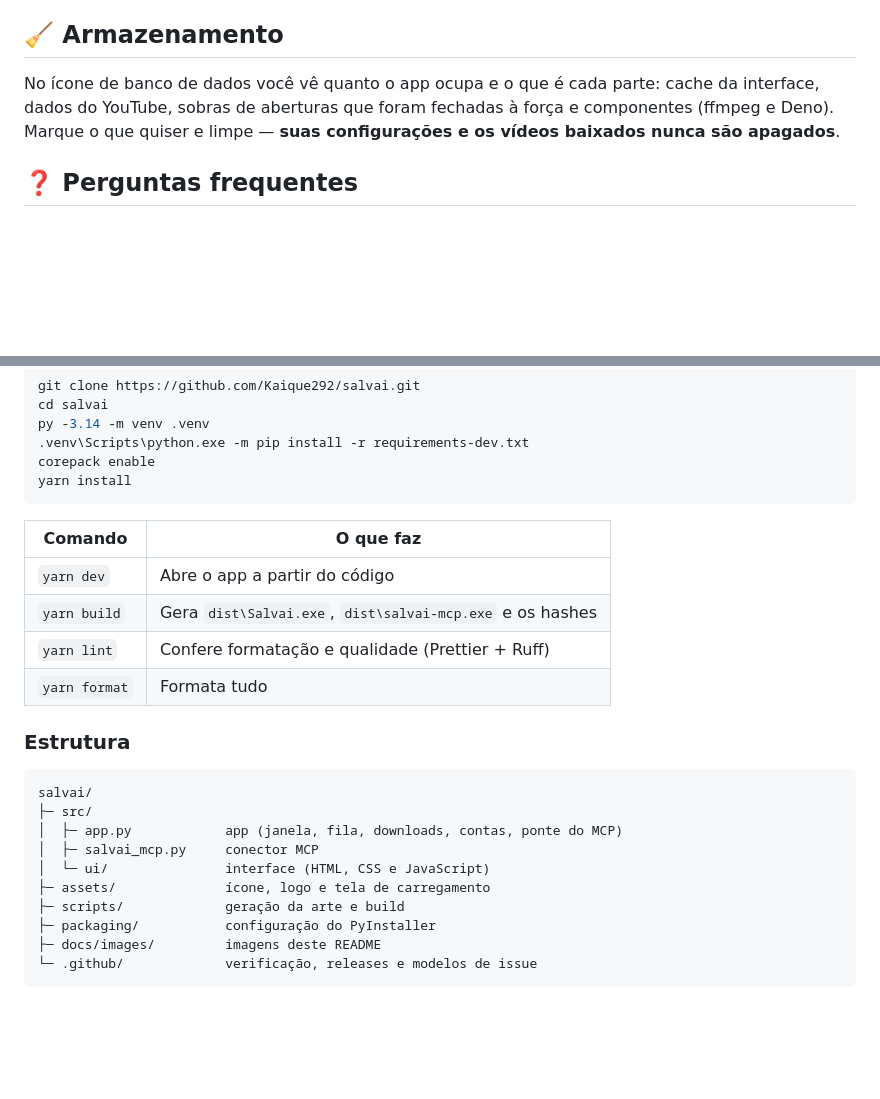
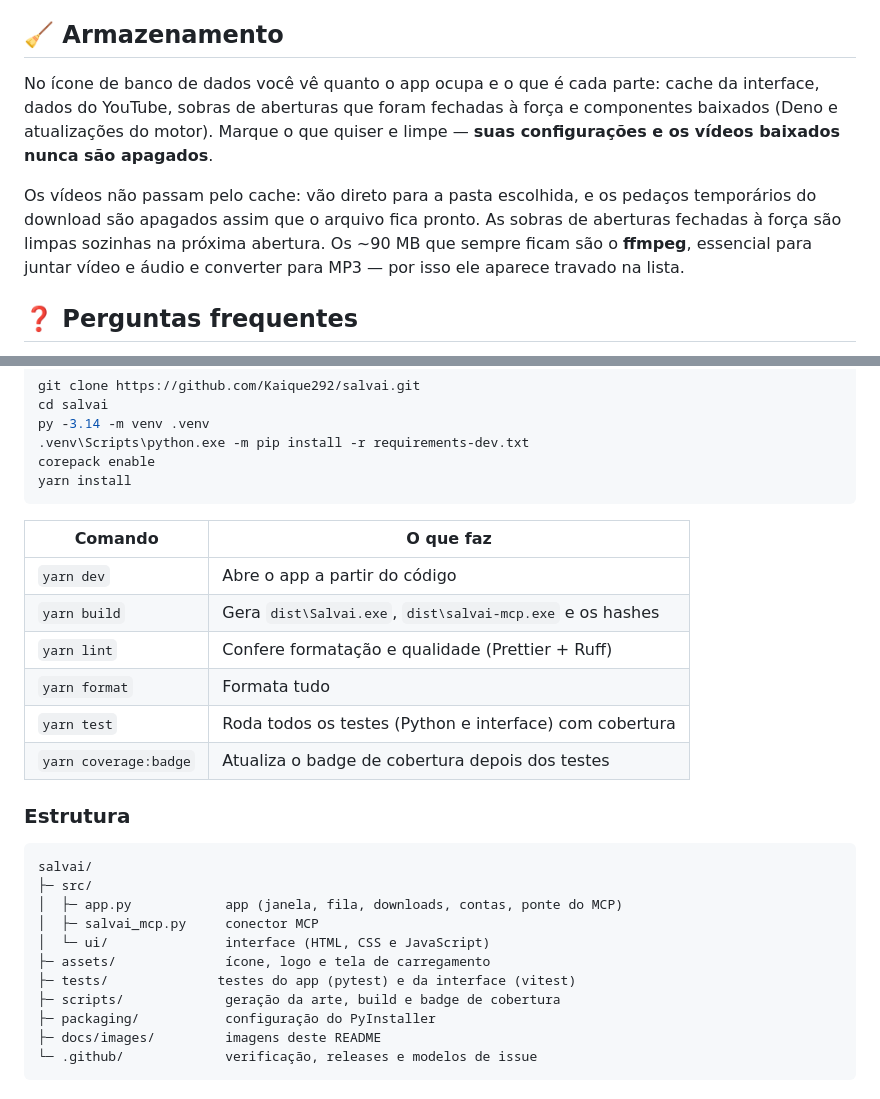
Before and after one commit to Kaique292/salvai, a Markdown page: README.md, 2 parts joined by grey strips. Rendered like a GitHub page; blank space fills up the shorter version.

Commit message:
docs: adiciona o badge de cobertura e explica o armazenamento

````diff
--- a/README.md
+++ b/README.md
@@ -211,7 +212,9 @@ Clicou em **Depois**? O aviso daquela versão não aparece mais; uma versão mai
 
 ## 🧹 Armazenamento
 
-No ícone de banco de dados você vê quanto o app ocupa e o que é cada parte: cache da interface, dados do YouTube, sobras de aberturas que foram fechadas à força e componentes (ffmpeg e Deno). Marque o que quiser e limpe — **suas configurações e os vídeos baixados nunca são apagados**.
+No ícone de banco de dados você vê quanto o app ocupa e o que é cada parte: cache da interface, dados do YouTube, sobras de aberturas que foram fechadas à força e componentes baixados (Deno e atualizações do motor). Marque o que quiser e limpe — **suas configurações e os vídeos baixados nunca são apagados**.
+
+Os vídeos não passam pelo cache: vão direto para a pasta escolhida, e os pedaços temporários do download são apagados assim que o arquivo fica pronto. As sobras de aberturas fechadas à força são limpas sozinhas na próxima abertura. Os ~90 MB que sempre ficam são o **ffmpeg**, essencial para juntar vídeo e áudio e converter para MP3 — por isso ele aparece travado na lista.
 
 ## ❓ Perguntas frequentes
 
@@ -249,12 +252,14 @@ corepack enable
 yarn install
 ```
 
-| Comando       | O que faz                                                 |
-| ------------- | --------------------------------------------------------- |
-| `yarn dev`    | Abre o app a partir do código                             |
-| `yarn build`  | Gera `dist\Salvai.exe`, `dist\salvai-mcp.exe` e os hashes |
-| `yarn lint`   | Confere formatação e qualidade (Prettier + Ruff)          |
-| `yarn format` | Formata tudo                                              |
+| Comando               | O que faz                                                 |
+| --------------------- | --------------------------------------------------------- |
+| `yarn dev`            | Abre o app a partir do código                             |
+| `yarn build`          | Gera `dist\Salvai.exe`, `dist\salvai-mcp.exe` e os hashes |
+| `yarn lint`           | Confere formatação e qualidade (Prettier + Ruff)          |
+| `yarn format`         | Formata tudo                                              |
+| `yarn test`           | Roda todos os testes (Python e interface) com cobertura   |
+| `yarn coverage:badge` | Atualiza o badge de cobertura depois dos testes           |
 
 ### Estrutura
 
@@ -265,7 +270,8 @@ salvai/
 │  ├─ salvai_mcp.py     conector MCP
 │  └─ ui/               interface (HTML, CSS e JavaScript)
 ├─ assets/              ícone, logo e tela de carregamento
-├─ scripts/             geração da arte e build
+├─ tests/              testes do app (pytest) e da interface (vitest)
+├─ scripts/             geração da arte, build e badge de cobertura
 ├─ packaging/           configuração do PyInstaller
 ├─ docs/images/         imagens deste README
 └─ .github/             verificação, releases e modelos de issue
````
Also changed, not shown: other parts of README.md (+1 -0 lines).
